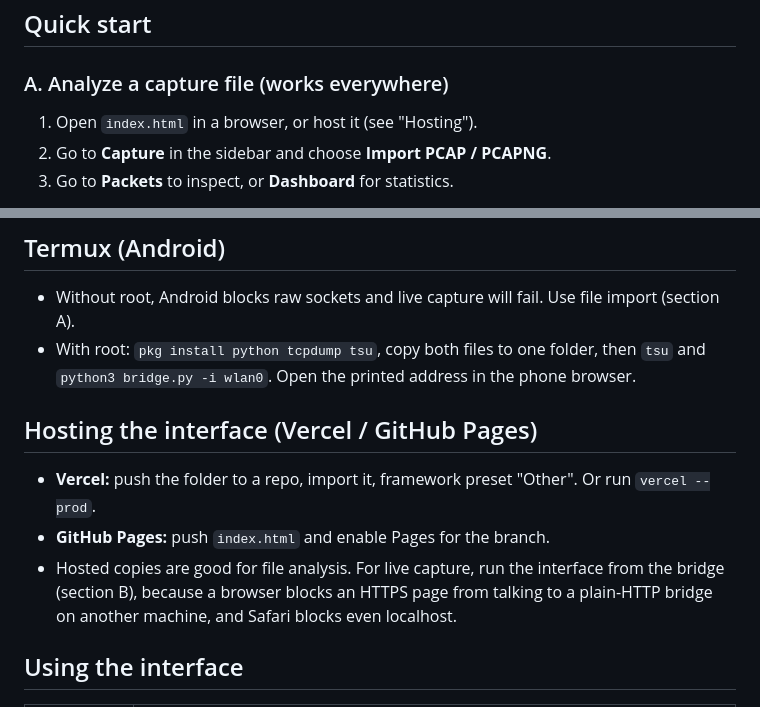
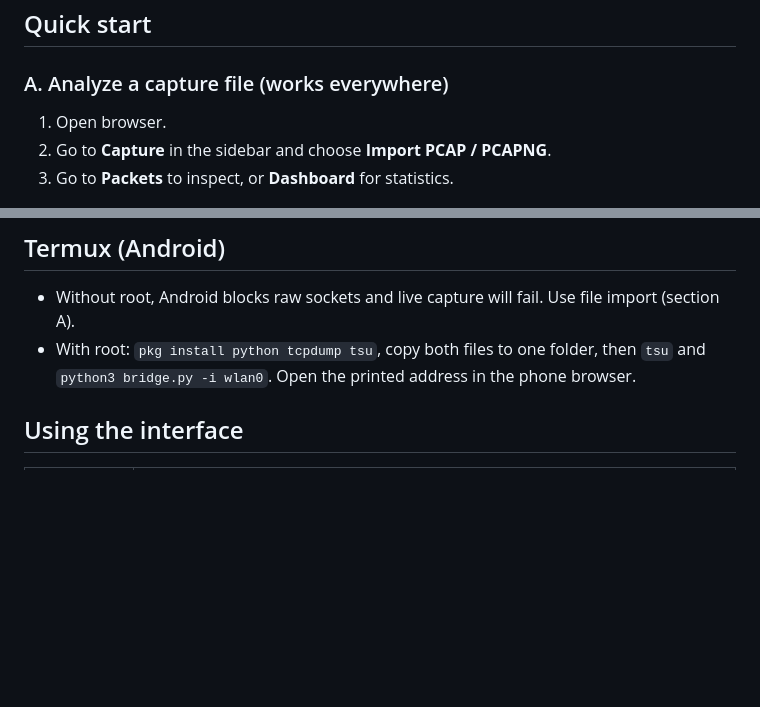
Before and after one commit to KHALEDNOAMAN/packetlens, a Markdown page: README.md, 2 parts joined by grey strips. GitHub-like rendering; blank space fills up the shorter version.

```diff
--- a/README.md
+++ b/README.md
@@ -13,7 +13,7 @@ Only analyze networks you own or are authorized to monitor. Packets can contain
 
 ### A. Analyze a capture file (works everywhere)
 
-1. Open `index.html` in a browser, or host it (see "Hosting").
+1. Open browser.
 2. Go to **Capture** in the sidebar and choose **Import PCAP / PCAPNG**.
 3. Go to **Packets** to inspect, or **Dashboard** for statistics.
 
@@ -48,11 +48,6 @@ The bridge picks your default-route interface. To choose another: `python3 bridg
 - Without root, Android blocks raw sockets and live capture will fail. Use file import (section A).
 - With root: `pkg install python tcpdump tsu`, copy both files to one folder, then `tsu` and `python3 bridge.py -i wlan0`. Open the printed address in the phone browser.
 
-## Hosting the interface (Vercel / GitHub Pages)
-
-- **Vercel:** push the folder to a repo, import it, framework preset "Other". Or run `vercel --prod`.
-- **GitHub Pages:** push `index.html` and enable Pages for the branch.
-- Hosted copies are good for file analysis. For live capture, run the interface from the bridge (section B), because a browser blocks an HTTPS page from talking to a plain-HTTP bridge on another machine, and Safari blocks even localhost.
 
 ## Using the interface
 
```
